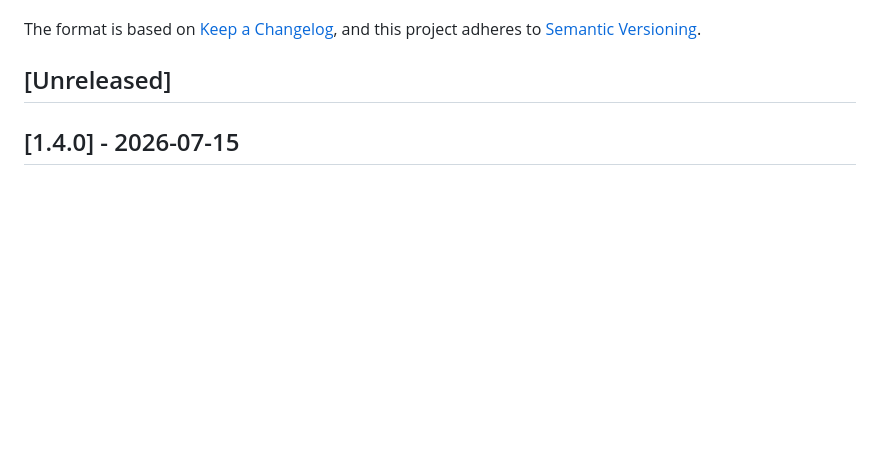
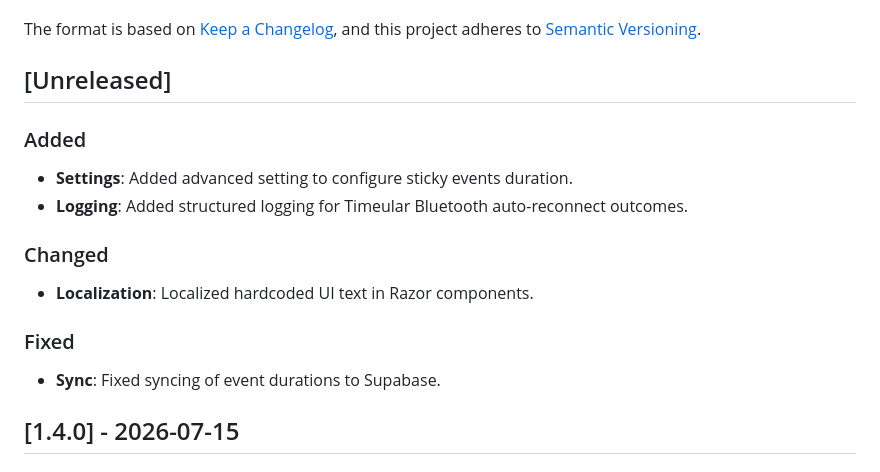
Before and after one commit to marsop/kairos, a Markdown page: CHANGELOG.md, the part around the change. Drawn GitHub-style; blank space fills up the shorter version.

Commit message:
docs: Update README and CHANGELOG with recent features
- Added missing features to the Unreleased section in CHANGELOG.md (sticky events, localization, logging, sync fixes).
- Added Advanced Settings documentation to the Settings section in README.md.

Co-authored-by: google-labs-jules[bot] <161369871+google-labs-jules[bot]@users.noreply.github.com>

```diff
--- a/CHANGELOG.md
+++ b/CHANGELOG.md
@@ -6,6 +6,16 @@ The format is based on [Keep a Changelog](https://keepachangelog.com/en/1.1.0/),
 and this project adheres to [Semantic Versioning](https://semver.org/spec/v2.0.0.html).
 
 ## [Unreleased]
+
+### Added
+- **Settings**: Added advanced setting to configure sticky events duration.
+- **Logging**: Added structured logging for Timeular Bluetooth auto-reconnect outcomes.
+
+### Changed
+- **Localization**: Localized hardcoded UI text in Razor components.
+
+### Fixed
+- **Sync**: Fixed syncing of event durations to Supabase.
 
 ## [1.4.0] - 2026-07-15
 
```
Also changed, not shown: README.md (+1 -0 lines).
